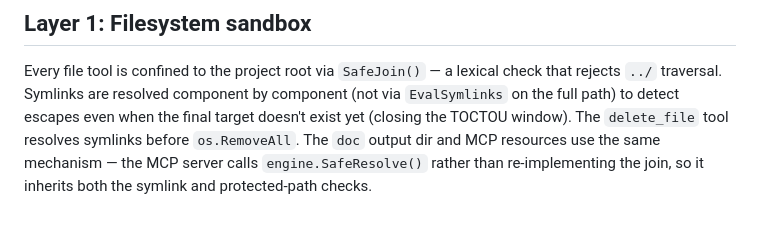
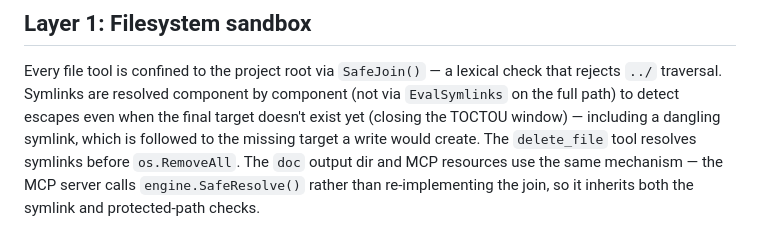
Before and after one commit to discorgento/ouija, a Markdown page: docs/explanation/security.md, the part around the change. Rendered like a GitHub page.

```diff
--- a/docs/explanation/security.md
+++ b/docs/explanation/security.md
@@ -19,7 +19,8 @@ answer is no. Every layer below is a hard rule *before* it is a preference.
 Every file tool is confined to the project root via `SafeJoin()` — a lexical
 check that rejects `../` traversal. Symlinks are resolved component by component
 (not via `EvalSymlinks` on the full path) to detect escapes even when the final
-target doesn't exist yet (closing the TOCTOU window). The `delete_file` tool
+target doesn't exist yet (closing the TOCTOU window) — including a dangling
+symlink, which is followed to the missing target a write would create. The `delete_file` tool
 resolves symlinks before `os.RemoveAll`. The `doc` output dir and MCP resources
 use the same mechanism — the MCP server calls `engine.SafeResolve()` rather than
 re-implementing the join, so it inherits both the symlink and protected-path
```
Also changed, not shown: docs/how-to/add-totem.md (+29 -4 lines).
